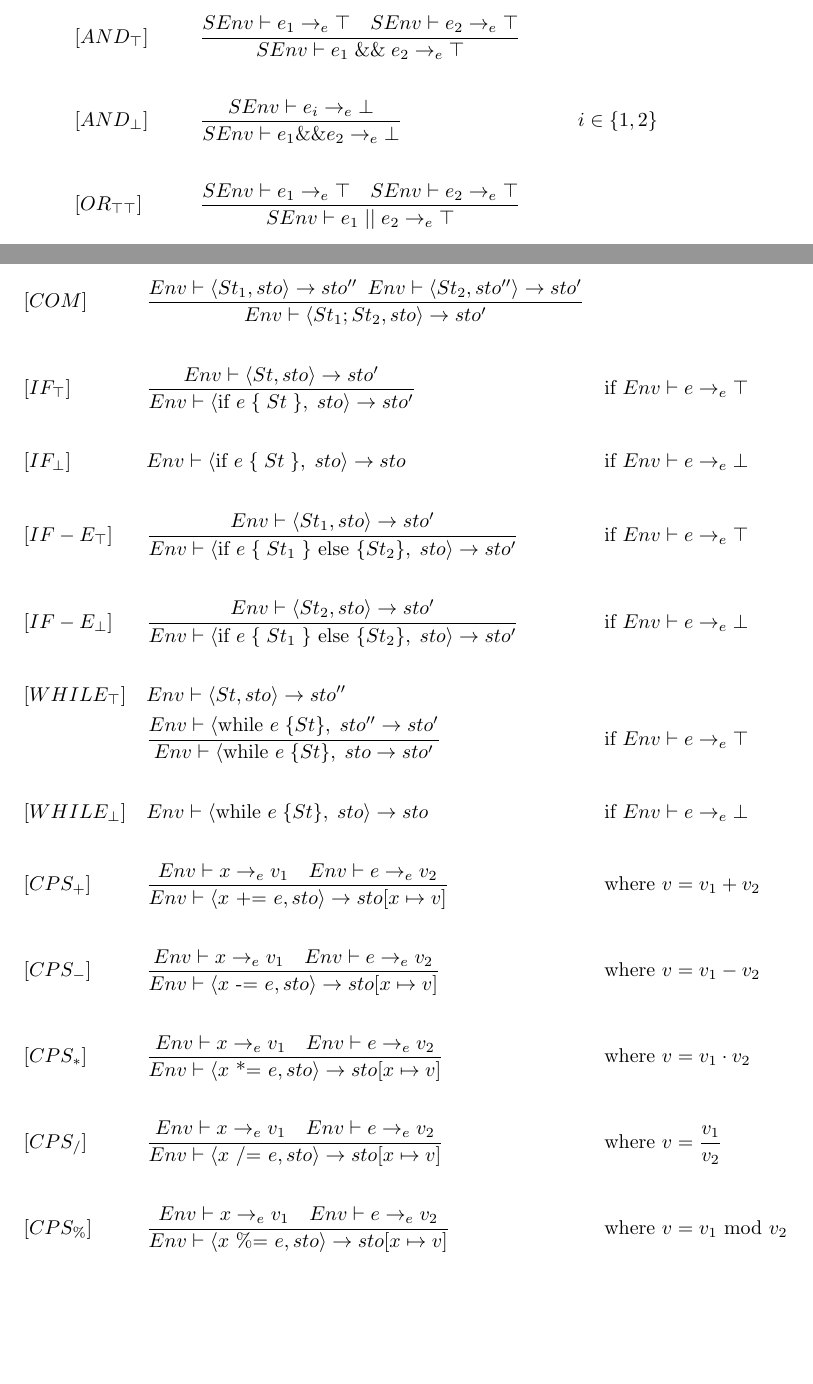
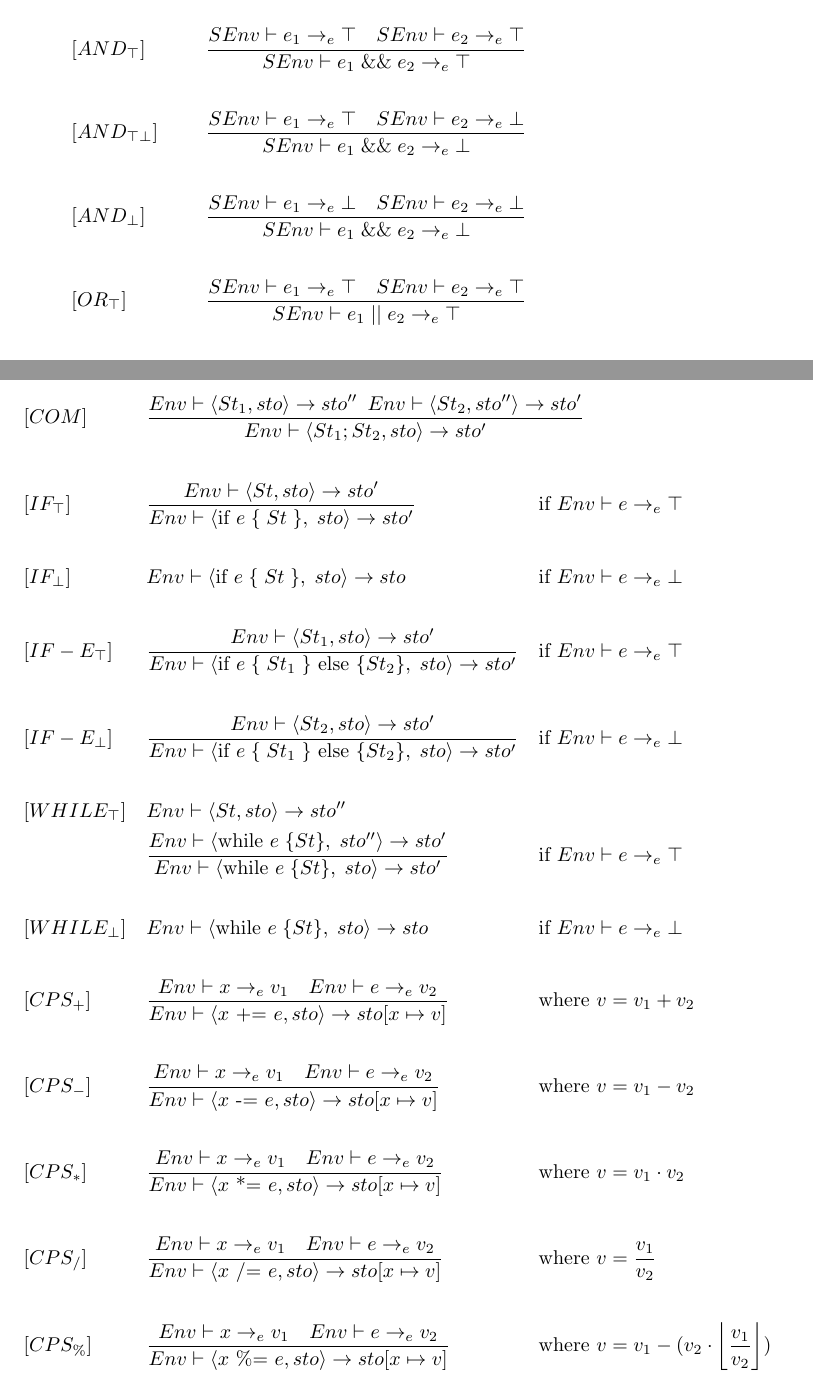
Before and after one commit to mclc/P4-semantik, a LaTeX document (main.tex, which reads Content.tex, Preamble.tex): two parts of pages 9 and 10 of 11 before the commit and two parts of pages 8 and 9 of 10 after it, joined at a grey line, cut so that both start at the same text, the shorter picture padded with empty space. Compiled offline with pdfLaTeX.

Commit message:
Updates from ShareLaTeX

```diff
--- a/Content.tex
+++ b/Content.tex
@@ -213,10 +213,11 @@ $ (\Upgamma_{Expr}, \rightarrow, T_{Expr}) $\\
 &[GRE_\top] & &\frac{SEnv \vdash e_1 \rightarrow_e v_1 \quad SEnv \vdash e_2 \rightarrow_e v_2}{SEnv \vdash e_1 >= e_2 \rightarrow_e \top} & &\text{if } v_1 \geq v_2\\\\
 &[GRE_\bot] & &\frac{SEnv \vdash e_1 \rightarrow_e v_1 \quad SEnv \vdash e_2 \rightarrow_e v_2}{SEnv \vdash e_1 >= e_2 \rightarrow_e \bot} & &\text{if } v_1 \ngeq v_2\\\\
 &[AND_\top] & &\frac{SEnv \vdash e_1 \rightarrow_e \top \quad SEnv \vdash e_2 \rightarrow_e \top}{SEnv \vdash e_1\; \&\&\; e_2 \rightarrow_e \top}\\\\
-&[AND_\bot] & &\frac{SEnv \vdash e_i \rightarrow_e \bot}{SEnv \vdash e_1 \&\& e_2 \rightarrow_e \bot} & &i \in \{1, 2\}\\\\
-&[OR_{\top\top}] & &\frac{SEnv \vdash e_1 \rightarrow_e \top \quad SEnv \vdash e_2 \rightarrow_e \top}{SEnv \vdash e_1\; ||\; e_2 \rightarrow_e \top}\\\\
-&[OR_{\top\bot}] & &\frac{SEnv \vdash e_1 \rightarrow_e \top \quad SEnv \vdash e_2 \rightarrow_e \bot}{SEnv \vdash e_1\; ||\; e_2 \rightarrow_e \top}\\\\
-&[OR_\bot] & &\frac{SEnv \vdash e_i \rightarrow_e \bot}{SEnv \vdash e_1 \;||\; e_2 \rightarrow_e \bot} & &i \in \{1, 2\}\\\\
+&[AND_{\top\bot}] & &\frac{SEnv \vdash e_1 \rightarrow_e \top \quad SEnv \vdash e_2 \rightarrow_e \bot}{SEnv \vdash e_1\; \&\&\; e_2 \rightarrow_e \bot}\\\\
+&[AND_\bot] & &\frac{SEnv \vdash e_1 \rightarrow_e \bot \quad SEnv \vdash e_2 \rightarrow_e \bot}{SEnv \vdash e_1\; \&\&\; e_2 \rightarrow_e \bot}\\\\
+&[OR_{\top}] & &\frac{SEnv \vdash e_1 \rightarrow_e \top \quad SEnv \vdash e_2 \rightarrow_e \top}{SEnv \vdash e_1\; ||\; e_2 \rightarrow_e \top}\\\\
+&[OR_{\bot\top}] & &\frac{SEnv \vdash e_1 \rightarrow_e \bot \quad SEnv \vdash e_2 \rightarrow_e \top}{SEnv \vdash e_1\; ||\; e_2 \rightarrow_e \top}\\\\
+&[OR_{\bot}] & &\frac{SEnv \vdash e_1 \rightarrow_e \bot \quad SEnv \vdash e_2 \rightarrow_e \bot}{SEnv \vdash e_1\; ||\; e_2 \rightarrow_e \bot}\\\\
 &[NEG_\top] & &\frac{SEnv \vdash e \rightarrow_e \top}{SEnv \vdash\; !e \rightarrow_e \bot}\\\\
 &[NEG_\bot] & &\frac{SEnv \vdash e \rightarrow_e \bot}{SEnv \vdash\; !e \rightarrow_e \top}\\\\
 \end{align*}
@@ -224,7 +225,7 @@ $ (\Upgamma_{Expr}, \rightarrow, T_{Expr}) $\\
 \subsubsection{Statements}
 
 \begin{align*}
-&[COM] & &\frac{Env \vdash \langle St_1, sto \rangle \rightarrow sto^{\prime\prime} \enskip Env \vdash \langle St_2, sto^{\prime\prime} \rangle \rightarrow sto^\prime}{Env \vdash \langle St_1; St_2, sto \rangle \rightarrow sto^\prime}\\\\
+&[COM] & &\frac{Env \vdash \langle St_1, sto \rangle \rightarrow sto^{\prime\prime} \enskip Env \vdash \langle St_2, sto^{\prime\prime} \rangle \rightarrow sto^\prime}{Env \vdash \langle St_1; St_2, sto \rangle \rightarrow sto^\prime} \span \span \\\\
 %
 &[IF_\top] & &\frac{Env \vdash \langle St, sto \rangle \rightarrow sto^\prime}{Env \vdash \langle \text{if } e\; \{\;St\;\},\; sto \rangle \rightarrow sto^\prime} & &\text{if } Env \vdash e \rightarrow_e \top\\\\
 %
@@ -235,7 +236,7 @@ $ (\Upgamma_{Expr}, \rightarrow, T_{Expr}) $\\
 &[IF-E_\bot] & &\frac{Env \vdash \langle St_2, sto \rangle \rightarrow sto^\prime}{Env \vdash \langle \text{if } e\; \{\;St_1\;\} \text{ else } \{St_2\},\; sto \rangle \rightarrow sto^\prime} & &\text{if } Env \vdash e \rightarrow_e \bot\\\\
 %
 &[WHILE_\top] & &Env \vdash \langle St, sto \rangle \rightarrow sto^{\prime\prime}\\
-& & &\frac{Env \vdash \langle \text{while } e\; \{St\},\; sto^{\prime\prime} \rightarrow sto^\prime}{Env \vdash \langle \text{while } e\; \{St\},\; sto \rightarrow sto^\prime} & &\text{if } Env \vdash e \rightarrow_e \top\\\\
+& & &\frac{Env \vdash \langle \text{while } e\; \{St\},\; sto^{\prime\prime} \rangle \rightarrow sto^\prime}{Env \vdash \langle \text{while } e\; \{St\},\; sto \rangle \rightarrow sto^\prime} & &\text{if } Env \vdash e \rightarrow_e \top\\\\
 %
 &[WHILE_\bot] & &Env \vdash \langle \text{while } e\; \{St\},\; sto \rangle \rightarrow sto & &\text{if } Env \vdash e \rightarrow_e \bot\\\\
 &[CPS_+] & &\frac{Env \vdash x \rightarrow_e v_1 \quad Env \vdash e \rightarrow_e v_2}{Env \vdash \langle x \text{ += } e, sto \rangle \rightarrow sto[x \mapsto v]} & &\text{where } v = v_1 + v_2\\\\
@@ -246,5 +247,5 @@ $ (\Upgamma_{Expr}, \rightarrow, T_{Expr}) $\\
 %
 &[CPS_/] & &\frac{Env \vdash x \rightarrow_e v_1 \quad Env \vdash e \rightarrow_e v_2}{Env \vdash \langle x \text{ /= } e, sto \rangle \rightarrow sto[x \mapsto v]} & &\text{where } v = \frac{v_1}{v_2}\\\\
 %
-&[CPS_\%] & &\frac{Env \vdash x \rightarrow_e v_1 \quad Env \vdash e \rightarrow_e v_2}{Env \vdash \langle x \text{ \%= } e, sto \rangle \rightarrow sto[x \mapsto v]} & &\text{where } v = v_1 \text{ mod } v_2
+&[CPS_\%] & &\frac{Env \vdash x \rightarrow_e v_1 \quad Env \vdash e \rightarrow_e v_2}{Env \vdash \langle x \text{ \%= } e, sto \rangle \rightarrow sto[x \mapsto v]} & &\text{where } v = v_1 - (v_2 \cdot \floor*{\frac{v_1}{v_2}})
 \end{align*}
--- a/Preamble.tex
+++ b/Preamble.tex
@@ -20,8 +20,7 @@
 
 
 %% Needs copying to main
-\renewcommand{\syntleft}{\normalfont\itshape}
-\renewcommand{\syntright}{$$}
+
 
 \usepackage{mathtools}
 
```
Also changed, not shown: Content.tex (32 more changed lines).
